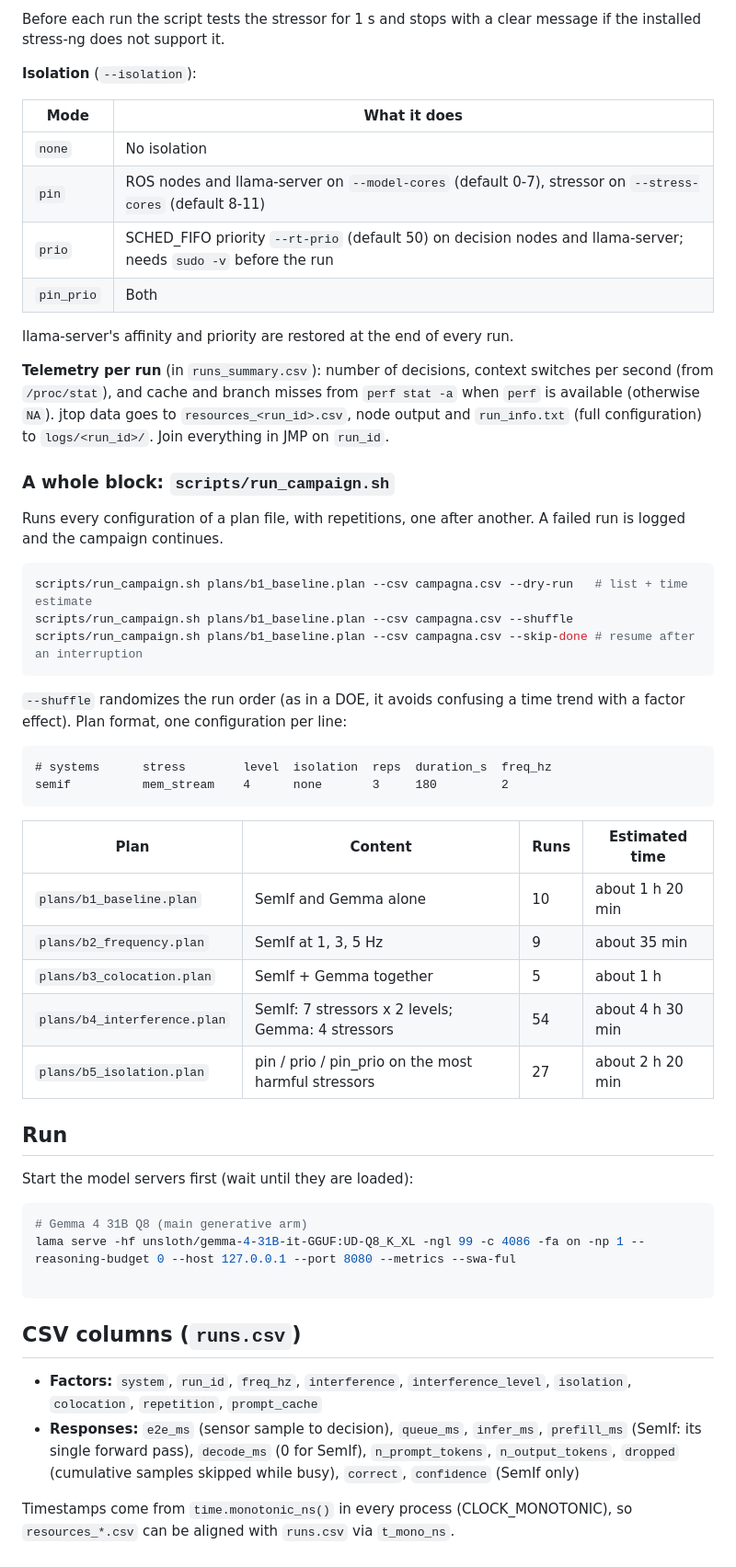
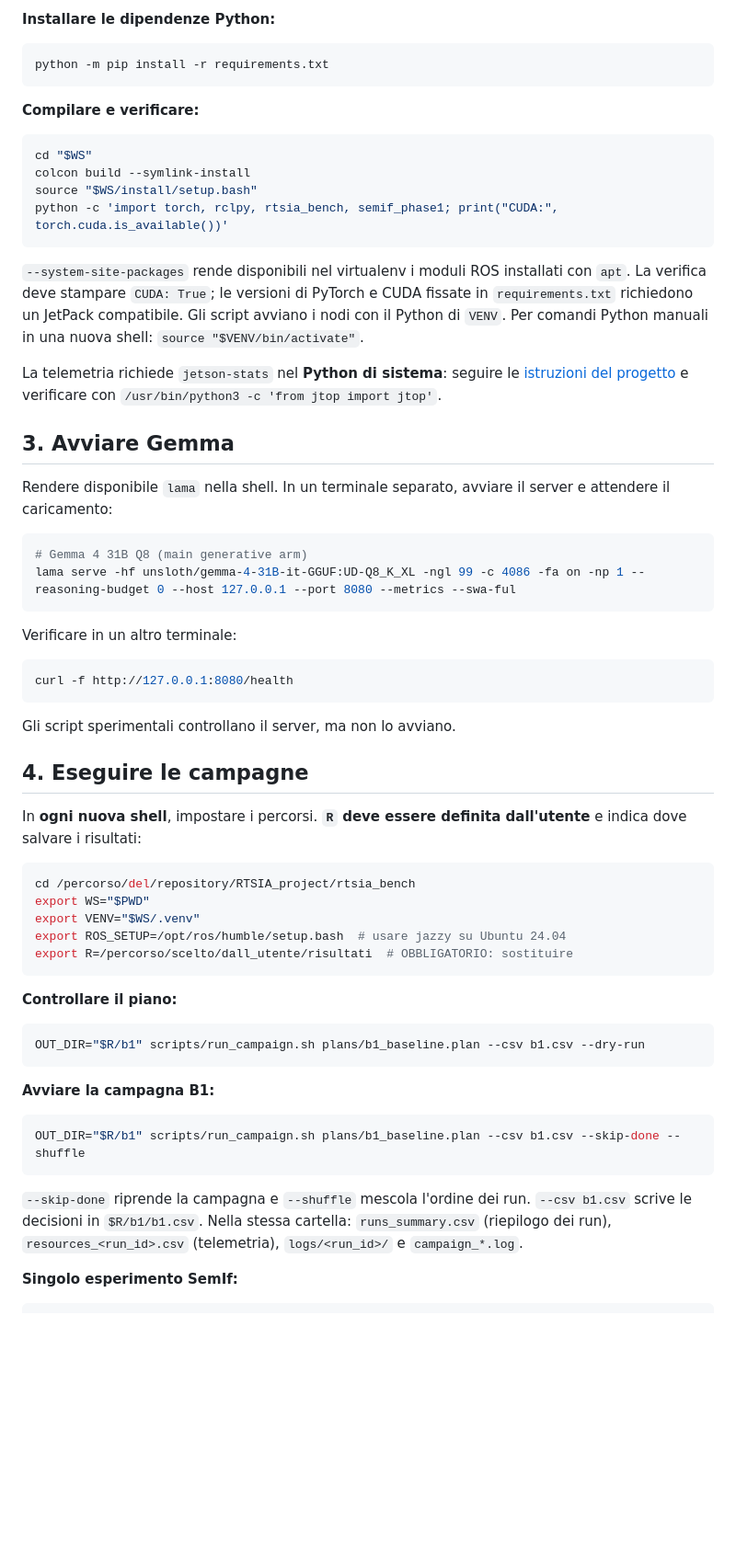
Before and after one commit to Fedsarni/RTSIA_project, a Markdown page: README.md, the part around one of its changes. Shown at 92% size. Rendered like a GitHub page; blank space fills up the shorter version.

````diff
--- a/README.md
+++ b/README.md
@@ -139,67 +75,65 @@ Run `scripts/run_experiment.sh --help` for all options.
-Before each run the script tests the stressor for 1 s and stops with a clear message if the
-installed stress-ng does not support it.
-
-**Isolation** (`--isolation`):
-
-| Mode | What it does |
-| --- | --- |
-| `none` | No isolation |
-| `pin` | ROS nodes and llama-server on `--model-cores` (default 0-7), stressor on `--stress-cores` (default 8-11) |
-| `prio` | SCHED_FIFO priority `--rt-prio` (default 50) on decision nodes and llama-server; needs `sudo -v` before the run |
-| `pin_prio` | Both |
-
-llama-server's affinity and priority are restored at the end of every run.
-
-**Telemetry per run** (in `runs_summary.csv`): number of decisions, context switches per second
-(from `/proc/stat`), and cache and branch misses from `perf stat -a` when `perf` is available
-(otherwise `NA`). jtop data goes to `resources_<run_id>.csv`, node output and `run_info.txt`
-(full configuration) to `logs/<run_id>/`. Join everything in JMP on `run_id`.
-
-### A whole block: `scripts/run_campaign.sh`
-
-Runs every configuration of a plan file, with repetitions, one after another. A failed run is
-logged and the campaign continues.
+**Installare le dipendenze Python:**
 
 ```bash
-scripts/run_campaign.sh plans/b1_baseline.plan --csv campagna.csv --dry-run   # list + time estimate
-scripts/run_campaign.sh plans/b1_baseline.plan --csv campagna.csv --shuffle
-scripts/run_campaign.sh plans/b1_baseline.plan --csv campagna.csv --skip-done # resume after an interruption
+python -m pip install -r requirements.txt
 ```
 
-`--shuffle` randomizes the run order (as in a DOE, it avoids confusing a time trend with a
-factor effect). Plan format, one configuration per line:
+**Compilare e verificare:**
 
-```
-# systems      stress        level  isolation  reps  duration_s  freq_hz
-semif          mem_stream    4      none       3     180         2
+```bash
+cd "$WS"
+colcon build --symlink-install
+source "$WS/install/setup.bash"
+python -c 'import torch, rclpy, rtsia_bench, semif_phase1; print("CUDA:", torch.cuda.is_available())'
 ```
 
-| Plan | Content | Runs | Estimated time |
-| --- | --- | --- | --- |
-| `plans/b1_baseline.plan` | SemIf and Gemma alone | 10 | about 1 h 20 min |
-| `plans/b2_frequency.plan` | SemIf at 1, 3, 5 Hz | 9 | about 35 min |
-| `plans/b3_colocation.plan` | SemIf + Gemma together | 5 | about 1 h |
-| `plans/b4_interference.plan` | SemIf: 7 stressors x 2 levels; Gemma: 4 stressors | 54 | about 4 h 30 min |
-| `plans/b5_isolation.plan` | pin / prio / pin_prio on the most harmful stressors | 27 | about 2 h 20 min |
+`--system-site-packages` rende disponibili nel virtualenv i moduli ROS installati con `apt`. La verifica deve stampare `CUDA: True`; le versioni di PyTorch e CUDA fissate in `requirements.txt` richiedono un JetPack compatibile. Gli script avviano i nodi con il Python di `VENV`. Per comandi Python manuali in una nuova shell: `source "$VENV/bin/activate"`.
 
-## Run
+La telemetria richiede `jetson-stats` nel **Python di sistema**: seguire le [istruzioni del progetto](https://github.com/rbonghi/jetson_stats) e verificare con `/usr/bin/python3 -c 'from jtop import jtop'`.
 
-Start the model servers first (wait until they are loaded):
+## 3. Avviare Gemma
+
+Rendere disponibile `lama` nella shell. In un terminale separato, avviare il server e attendere il caricamento:
 
 ```bash
 # Gemma 4 31B Q8 (main generative arm)
 lama serve -hf unsloth/gemma-4-31B-it-GGUF:UD-Q8_K_XL -ngl 99 -c 4086 -fa on -np 1 --reasoning-budget 0 --host 127.0.0.1 --port 8080 --metrics --swa-ful
-
 ```
 
+Verificare in un altro terminale:
 
-## CSV columns (`runs.csv`)
+```bash
+curl -f http://127.0.0.1:8080/health
+```
 
-- **Factors:** `system`, `run_id`, `freq_hz`, `interference`, `interference_level`, `isolation`,
-  `colocation`, `repetition`, `prompt_cache`
-- **Responses:** `e2e_ms` (sensor sample to decision), `queue_ms`, `infer_ms`,
-  `prefill_ms` (SemIf: its single forward pass), `decode_ms` (0 for SemIf), `n_prompt_tokens`, `n_output_tokens`,
-  `dropped` (cumulative samples skipped while busy), `correct`, `confidence` (SemIf only)
+Gli script sperimentali controllano il server, ma non lo avviano.
 
-Timestamps come from `time.monotonic_ns()` in every process (CLOCK_MONOTONIC), so
-`resources_*.csv` can be aligned with `runs.csv` via `t_mono_ns`.
+## 4. Eseguire le campagne
+
+In **ogni nuova shell**, impostare i percorsi. **`R` deve essere definita dall'utente** e indica dove salvare i risultati:
+
+```bash
+cd /percorso/del/repository/RTSIA_project/rtsia_bench
+export WS="$PWD"
+export VENV="$WS/.venv"
+export ROS_SETUP=/opt/ros/humble/setup.bash  # usare jazzy su Ubuntu 24.04
+export R=/percorso/scelto/dall_utente/risultati  # OBBLIGATORIO: sostituire
+```
+
+**Controllare il piano:**
+
+```bash
+OUT_DIR="$R/b1" scripts/run_campaign.sh plans/b1_baseline.plan --csv b1.csv --dry-run
+```
+
+**Avviare la campagna B1:**
+
+```bash
+OUT_DIR="$R/b1" scripts/run_campaign.sh plans/b1_baseline.plan --csv b1.csv --skip-done --shuffle
+```
+
+`--skip-done` riprende la campagna e `--shuffle` mescola l'ordine dei run.
+`--csv b1.csv` scrive le decisioni in `$R/b1/b1.csv`. Nella stessa cartella: `runs_summary.csv` (riepilogo dei run), `resources_<run_id>.csv` (telemetria), `logs/<run_id>/` e `campaign_*.log`.
+
+**Singolo esperimento SemIf:**
+
````
Also changed, not shown: other parts of README.md (+80 -109 lines).
